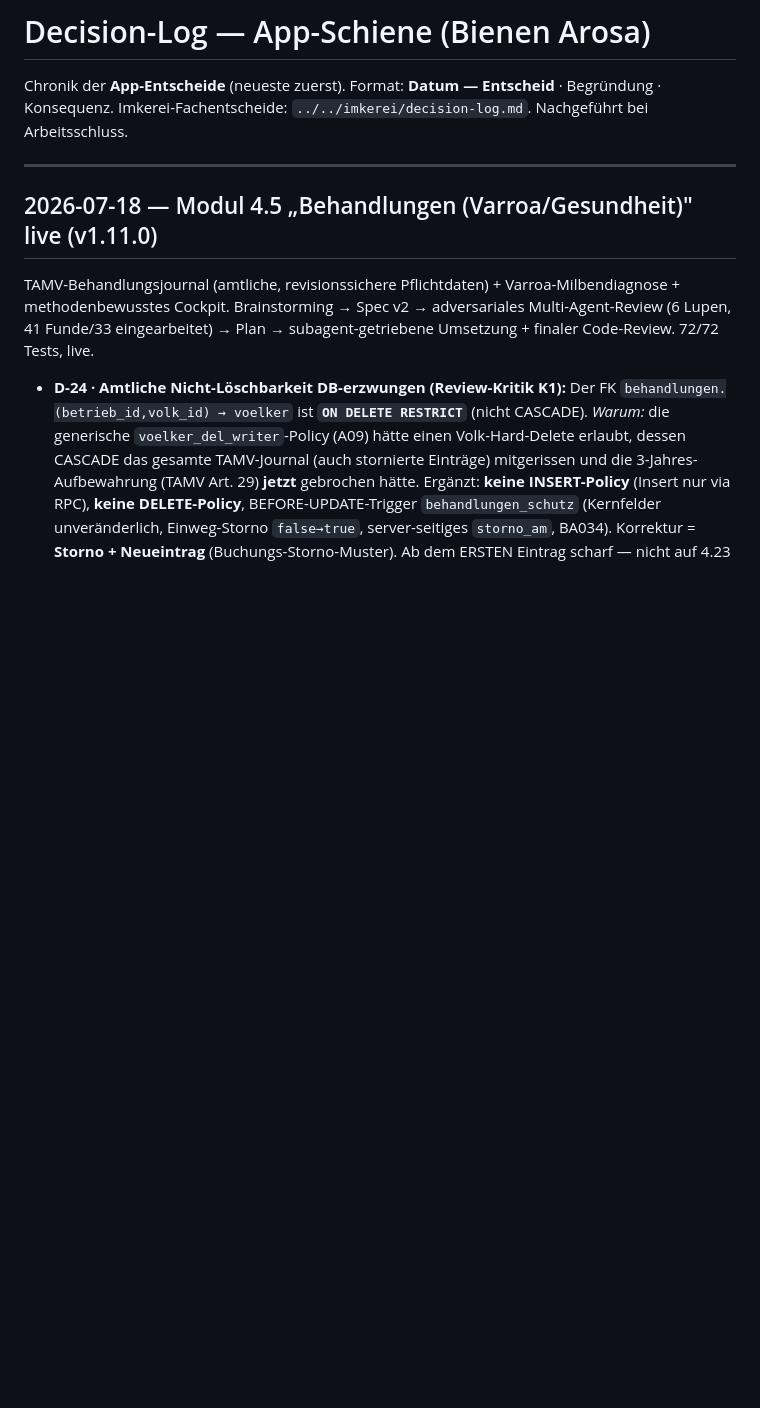
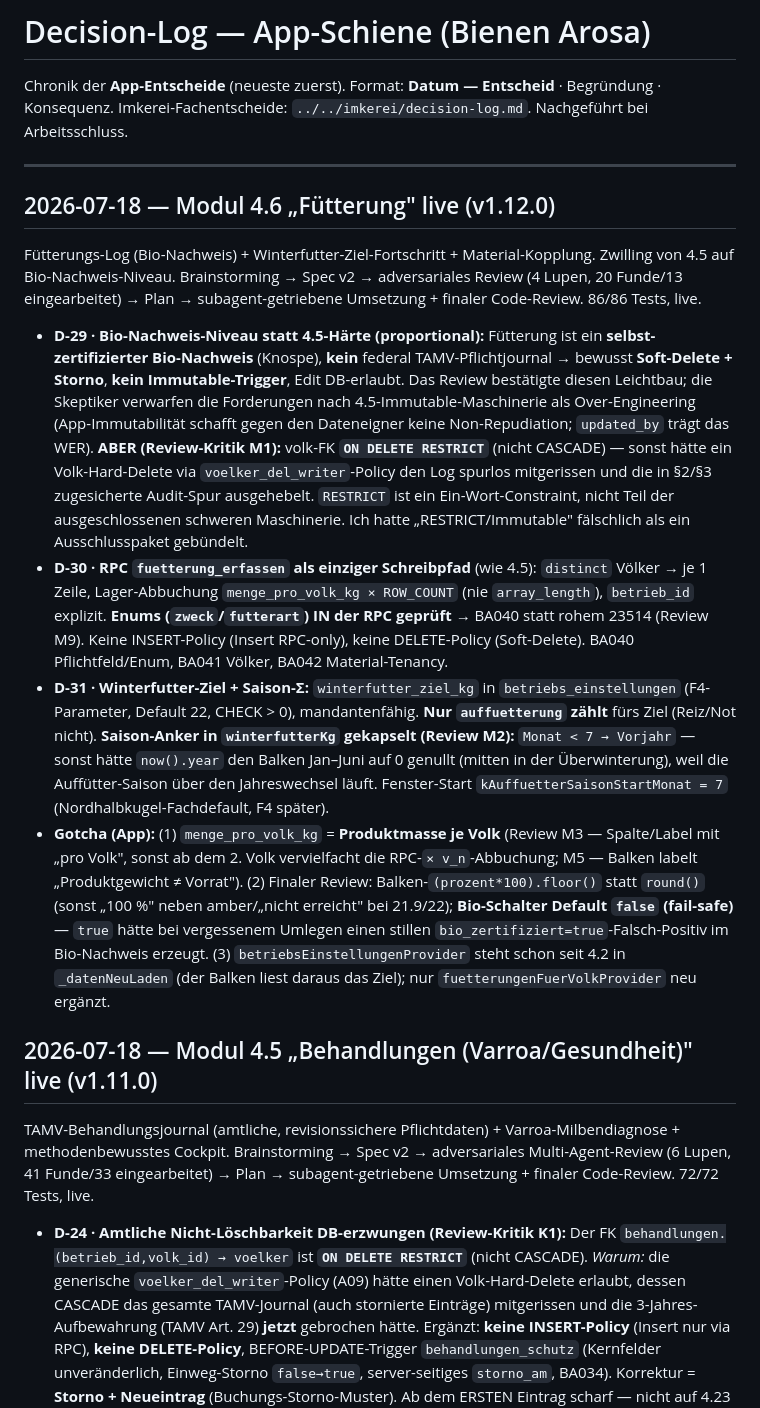
Before and after one commit to DanielProyer/bienen-app, a Markdown page: docs/decision-log.md, the part around the change. GitHub-like rendering; blank space fills up the shorter version.

Commit message:
docs(4.6): Arbeitsschluss — ToDo/decision-log/roadmap nachgefuehrt (v1.12.0 live)

```diff
--- a/docs/decision-log.md
+++ b/docs/decision-log.md
@@ -3,6 +3,15 @@
 Chronik der **App-Entscheide** (neueste zuerst). Format: **Datum — Entscheid** · Begründung · Konsequenz. Imkerei-Fachentscheide: `../../imkerei/decision-log.md`. Nachgeführt bei Arbeitsschluss.
 
 ---
+
+## 2026-07-18 — Modul 4.6 „Fütterung" live (v1.12.0)
+
+Fütterungs-Log (Bio-Nachweis) + Winterfutter-Ziel-Fortschritt + Material-Kopplung. Zwilling von 4.5 auf Bio-Nachweis-Niveau. Brainstorming → Spec v2 → adversariales Review (4 Lupen, 20 Funde/13 eingearbeitet) → Plan → subagent-getriebene Umsetzung + finaler Code-Review. 86/86 Tests, live.
+
+- **D-29 · Bio-Nachweis-Niveau statt 4.5-Härte (proportional):** Fütterung ist ein **selbst-zertifizierter Bio-Nachweis** (Knospe), **kein** federal TAMV-Pflichtjournal → bewusst **Soft-Delete + Storno**, **kein Immutable-Trigger**, Edit DB-erlaubt. Das Review bestätigte diesen Leichtbau; die Skeptiker verwarfen die Forderungen nach 4.5-Immutable-Maschinerie als Over-Engineering (App-Immutabilität schafft gegen den Dateneigner keine Non-Repudiation; `updated_by` trägt das WER). **ABER (Review-Kritik M1):** volk-FK **`ON DELETE RESTRICT`** (nicht CASCADE) — sonst hätte ein Volk-Hard-Delete via `voelker_del_writer`-Policy den Log spurlos mitgerissen und die in §2/§3 zugesicherte Audit-Spur ausgehebelt. `RESTRICT` ist ein Ein-Wort-Constraint, nicht Teil der ausgeschlossenen schweren Maschinerie. Ich hatte „RESTRICT/Immutable" fälschlich als ein Ausschlusspaket gebündelt.
+- **D-30 · RPC `fuetterung_erfassen` als einziger Schreibpfad** (wie 4.5): `distinct` Völker → je 1 Zeile, Lager-Abbuchung `menge_pro_volk_kg × ROW_COUNT` (nie `array_length`), `betrieb_id` explizit. **Enums (`zweck`/`futterart`) IN der RPC geprüft** → BA040 statt rohem 23514 (Review M9). Keine INSERT-Policy (Insert RPC-only), keine DELETE-Policy (Soft-Delete). BA040 Pflichtfeld/Enum, BA041 Völker, BA042 Material-Tenancy.
+- **D-31 · Winterfutter-Ziel + Saison-Σ:** `winterfutter_ziel_kg` in `betriebs_einstellungen` (F4-Parameter, Default 22, CHECK > 0), mandantenfähig. **Nur `auffuetterung` zählt** fürs Ziel (Reiz/Not nicht). **Saison-Anker in `winterfutterKg` gekapselt (Review M2):** `Monat < 7 → Vorjahr` — sonst hätte `now().year` den Balken Jan–Juni auf 0 genullt (mitten in der Überwinterung), weil die Auffütter-Saison über den Jahreswechsel läuft. Fenster-Start `kAuffuetterSaisonStartMonat = 7` (Nordhalbkugel-Fachdefault, F4 später).
+- **Gotcha (App):** (1) `menge_pro_volk_kg` = **Produktmasse je Volk** (Review M3 — Spalte/Label mit „pro Volk", sonst ab dem 2. Volk vervielfacht die RPC-`× v_n`-Abbuchung; M5 — Balken labelt „Produktgewicht ≠ Vorrat"). (2) Finaler Review: Balken-`(prozent*100).floor()` statt `round()` (sonst „100 %" neben amber/„nicht erreicht" bei 21.9/22); **Bio-Schalter Default `false` (fail-safe)** — `true` hätte bei vergessenem Umlegen einen stillen `bio_zertifiziert=true`-Falsch-Positiv im Bio-Nachweis erzeugt. (3) `betriebsEinstellungenProvider` steht schon seit 4.2 in `_datenNeuLaden` (der Balken liest daraus das Ziel); nur `fuetterungenFuerVolkProvider` neu ergänzt.
 
 ## 2026-07-18 — Modul 4.5 „Behandlungen (Varroa/Gesundheit)" live (v1.11.0)
 
```
Also changed, not shown: ToDo.md (+13 -4 lines), docs/roadmap-app.md (+2 -2 lines).
